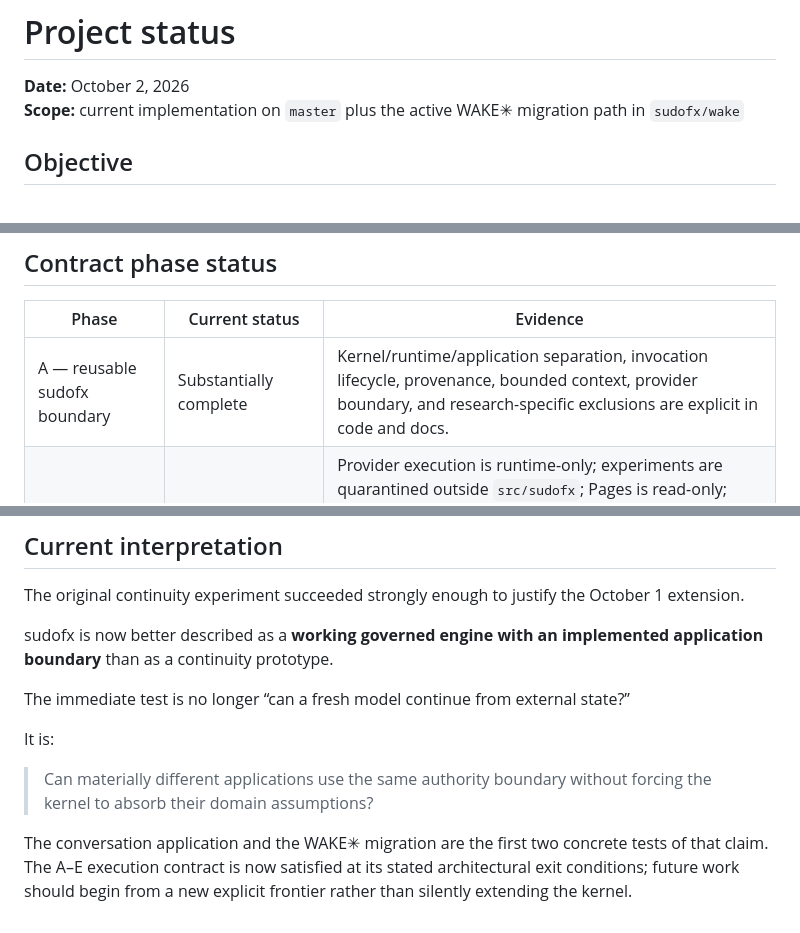
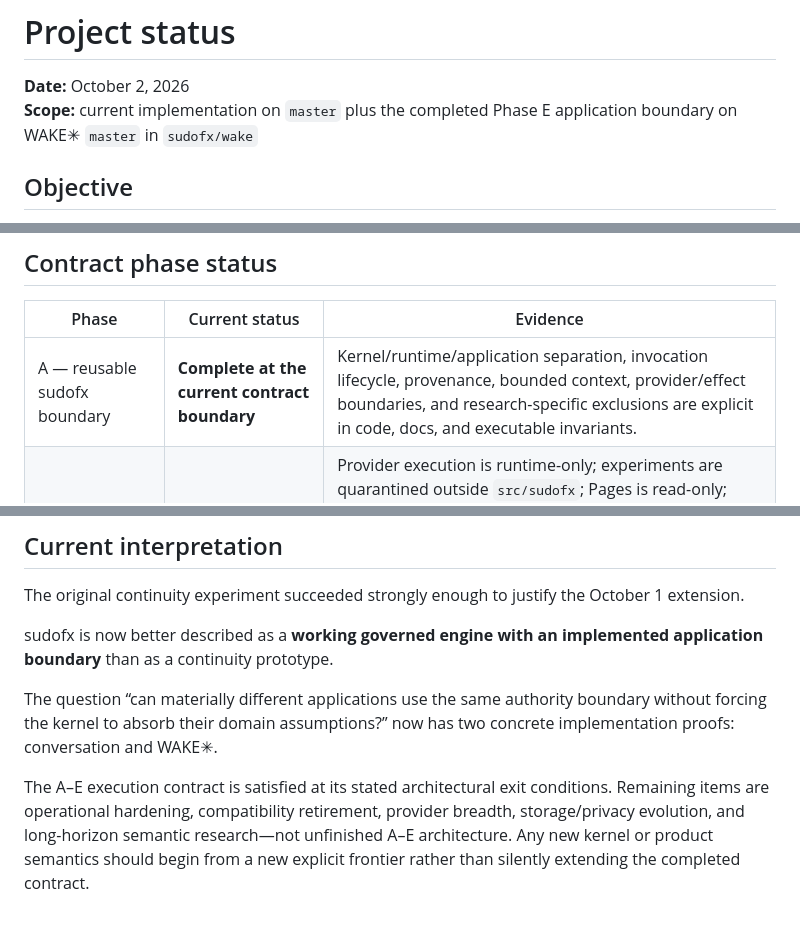
Before and after one commit to sudofx/sudofx, a Markdown page: docs/STATUS.md, 3 parts joined by grey strips. Drawn GitHub-style.

Commit message:
Align status with completed A-E contract

```diff
--- a/docs/STATUS.md
+++ b/docs/STATUS.md
@@ -1,7 +1,7 @@
 # Project status
 
 **Date:** October 2, 2026
-**Scope:** current implementation on `master` plus the active WAKE✳︎ migration path in `sudofx/wake`
+**Scope:** current implementation on `master` plus the completed Phase E application boundary on WAKE✳︎ `master` in `sudofx/wake`
 
 ## Objective
 
@@ -13,7 +13,7 @@ The success condition is not that one model remembers. The success condition is
 
 | Phase | Current status | Evidence |
 | --- | --- | --- |
-| A — reusable sudofx boundary | Substantially complete | Kernel/runtime/application separation, invocation lifecycle, provenance, bounded context, provider boundary, and research-specific exclusions are explicit in code and docs. |
+| A — reusable sudofx boundary | **Complete at the current contract boundary** | Kernel/runtime/application separation, invocation lifecycle, provenance, bounded context, provider/effect boundaries, and research-specific exclusions are explicit in code, docs, and executable invariants. |
 | B — harden and sanitize | **Complete at the current contract boundary** | Provider execution is runtime-only; experiments are quarantined outside `src/sudofx`; Pages is read-only; `app:*` and `work:*` namespaces are sealed; duplicate conversation/local-cycle entry points and unreachable diagnostic flags are retired; Gemini HTTP success transport is consolidated without importing vendor policy into the engine. |
 | C — application contract | **Complete at the current contract boundary** | `ApplicationDefinition`, registry/host, deterministic policy re-evaluation, sealed namespaced state, migration/version checks, bounded capabilities, compact event-log storage, and removal tests are implemented and covered by executable invariants. |
 | D — minimal human conversation proof | **Complete at contract level** | Governed human and assistant turns, bounded database-derived context, provider invocation, dedicated browser workflow, and derived Pages projection are implemented. CI now proves two back-and-forth rounds across separate Python interpreters sharing only the authoritative SQLite record, followed by a third fresh-process reconstruction of the four-turn transcript. |
@@ -94,10 +94,6 @@ The original continuity experiment succeeded strongly enough to justify the Octo
 
 sudofx is now better described as a **working governed engine with an implemented application boundary** than as a continuity prototype.
 
-The immediate test is no longer “can a fresh model continue from external state?”
+The question “can materially different applications use the same authority boundary without forcing the kernel to absorb their domain assumptions?” now has two concrete implementation proofs: conversation and WAKE✳︎.
 
-It is:
-
-> Can materially different applications use the same authority boundary without forcing the kernel to absorb their domain assumptions?
-
-The conversation application and the WAKE✳︎ migration are the first two concrete tests of that claim. The A–E execution contract is now satisfied at its stated architectural exit conditions; future work should begin from a new explicit frontier rather than silently extending the kernel.
+The A–E execution contract is satisfied at its stated architectural exit conditions. Remaining items are operational hardening, compatibility retirement, provider breadth, storage/privacy evolution, and long-horizon semantic research—not unfinished A–E architecture. Any new kernel or product semantics should begin from a new explicit frontier rather than silently extending the completed contract.
```
